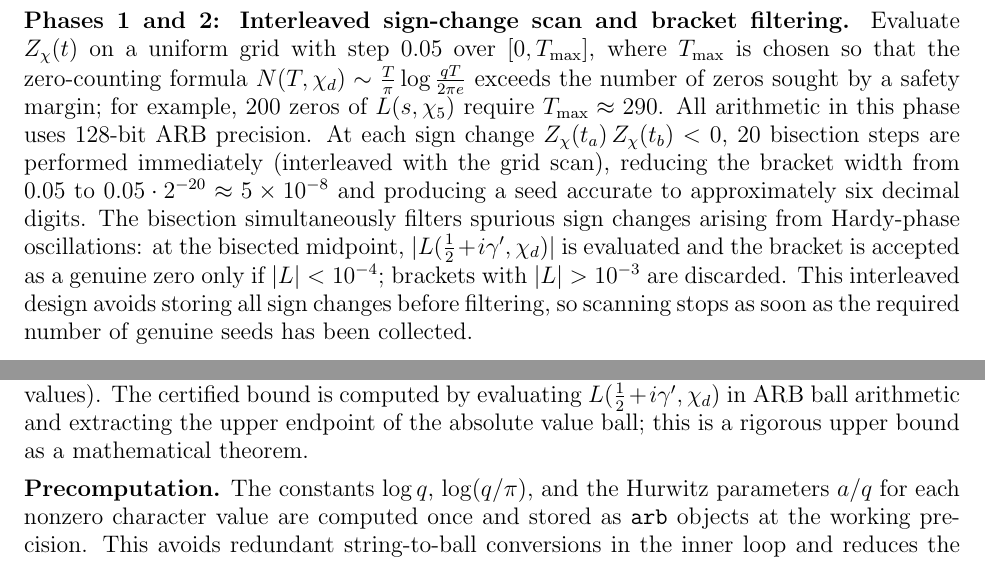
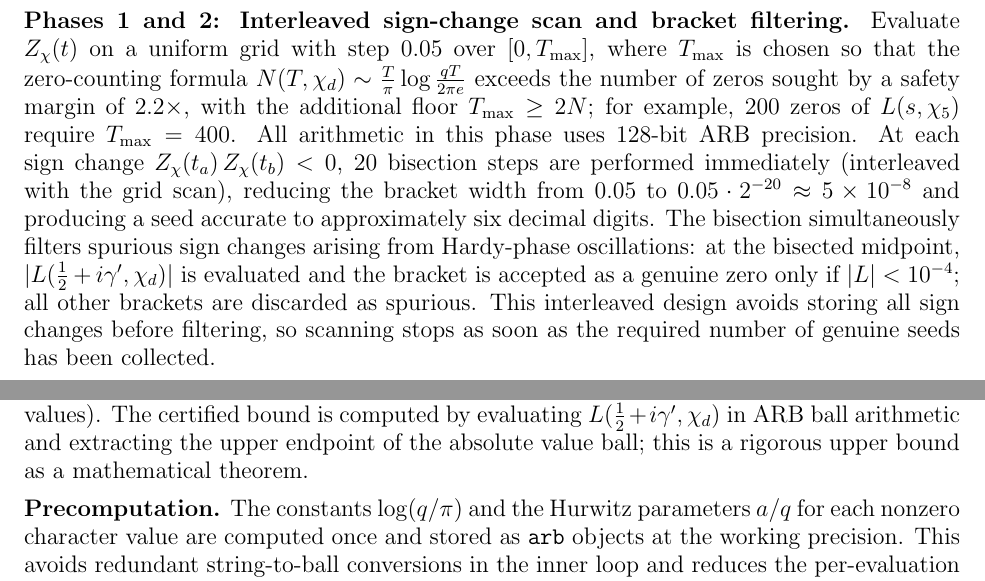
Before and after one commit to PeterShiller/Persistent_Heuristics_Part_I, a LaTeX paper (03.LaTeX/Unconditional_Density_Bounds_for_Quadratic_Norm-Form_Energies_via_Lorentzian_Spectral_Weights.tex): two parts of pages 48 and 49 of 62, joined at a grey line, cut so that both start at the same text. Compiled offline with pdfLaTeX.

Commit message:
Fix three methodology discrepancies against compute_Lfunc_zeros.py
- T_max example: 290 -> 400 (code uses margin*2.0=2.2 plus floor nzeros*2)
- Filter threshold: remove false two-threshold description (accept <1e-4,
  discard >1e-3); code uses single threshold accept-only-if <1e-4
- Precomputed constants: remove 'log q' from cached list; code recomputes
  q_arb.log() per eval_L call, only log(q/pi) and Hurwitz pairs are cached

```diff
--- a/03.LaTeX/Unconditional_Density_Bounds_for_Quadratic_Norm-Form_Energies_via_Lorentzian_Spectral_Weights.tex
+++ b/03.LaTeX/Unconditional_Density_Bounds_for_Quadratic_Norm-Form_Energies_via_Lorentzian_Spectral_Weights.tex
@@ -2160,7 +2160,7 @@ $\chi_{11}$ & $44$ & $\chi(1,5,7,9,19,25,35,37,39,43) = +1$;\; $\chi(3,13,15,17,
 \]
 where $s = \tfrac{1}{2} + it$.  The Hardy $Z$-function $Z_\chi(t) = e^{i\theta_\chi(t)} L(\tfrac{1}{2}+it, \chi_d)$ is then real-valued for $t \in \mathbb{R}$, and its real zeros correspond to zeros of $L(s, \chi_d)$ on the critical line.  The phase is computed via ARB's built-in \texttt{acb.lgamma}.
 
-\medskip\noindent\textbf{Phases 1 and 2: Interleaved sign-change scan and bracket filtering.}  Evaluate $Z_\chi(t)$ on a uniform grid with step~$0.05$ over $[0, T_{\max}]$, where $T_{\max}$ is chosen so that the zero-counting formula $N(T, \chi_d) \sim \frac{T}{\pi}\log\frac{qT}{2\pi e}$ exceeds the number of zeros sought by a safety margin; for example, $200$ zeros of $L(s,\chi_5)$ require $T_{\max} \approx 290$.  All arithmetic in this phase uses 128-bit ARB precision.  At each sign change $Z_\chi(t_a)\,Z_\chi(t_b) < 0$, $20$ bisection steps are performed immediately (interleaved with the grid scan), reducing the bracket width from $0.05$ to $0.05 \cdot 2^{-20} \approx 5 \times 10^{-8}$ and producing a seed accurate to approximately six decimal digits.  The bisection simultaneously filters spurious sign changes arising from Hardy-phase oscillations: at the bisected midpoint, $|L(\tfrac{1}{2}+i\gamma', \chi_d)|$ is evaluated and the bracket is accepted as a genuine zero only if $|L| < 10^{-4}$; brackets with $|L| > 10^{-3}$ are discarded.  This interleaved design avoids storing all sign changes before filtering, so scanning stops as soon as the required number of genuine seeds has been collected.
+\medskip\noindent\textbf{Phases 1 and 2: Interleaved sign-change scan and bracket filtering.}  Evaluate $Z_\chi(t)$ on a uniform grid with step~$0.05$ over $[0, T_{\max}]$, where $T_{\max}$ is chosen so that the zero-counting formula $N(T, \chi_d) \sim \frac{T}{\pi}\log\frac{qT}{2\pi e}$ exceeds the number of zeros sought by a safety margin of $2.2\times$, with the additional floor $T_{\max} \geq 2N$; for example, $200$ zeros of $L(s,\chi_5)$ require $T_{\max} = 400$.  All arithmetic in this phase uses 128-bit ARB precision.  At each sign change $Z_\chi(t_a)\,Z_\chi(t_b) < 0$, $20$ bisection steps are performed immediately (interleaved with the grid scan), reducing the bracket width from $0.05$ to $0.05 \cdot 2^{-20} \approx 5 \times 10^{-8}$ and producing a seed accurate to approximately six decimal digits.  The bisection simultaneously filters spurious sign changes arising from Hardy-phase oscillations: at the bisected midpoint, $|L(\tfrac{1}{2}+i\gamma', \chi_d)|$ is evaluated and the bracket is accepted as a genuine zero only if $|L| < 10^{-4}$; all other brackets are discarded as spurious.  This interleaved design avoids storing all sign changes before filtering, so scanning stops as soon as the required number of genuine seeds has been collected.
 
 \medskip\noindent\textbf{Phase 3: Newton refinement.}  Refine each seed by Newton iteration applied to $Z_\chi(t)$.  The derivative is approximated by the finite difference $(Z_\chi(t+h) - Z_\chi(t))/h$; the midpoint of the resulting ARB ball is extracted after each Newton step (see Remark~\ref{rem:pitfalls} below).  Two modes are used depending on the target precision:
 \begin{itemize}
@@ -2171,7 +2171,7 @@ In both modes, the convergence is quadratic: each iteration approximately double
 
 \medskip\noindent\textbf{Certification.}  A zero ordinate $\gamma'$ is accepted when $|L(\tfrac{1}{2}+i\gamma', \chi_d)| < \text{threshold}$, with the threshold depending on the target precision ($10^{-18}$ for 20-digit values, $10^{-68}$ for 70-digit values).  The certified bound is computed by evaluating $L(\tfrac{1}{2}+i\gamma', \chi_d)$ in ARB ball arithmetic and extracting the upper endpoint of the absolute value ball; this is a rigorous upper bound as a mathematical theorem.
 
-\medskip\noindent\textbf{Precomputation.}  The constants $\log q$, $\log(q/\pi)$, and the Hurwitz parameters $a/q$ for each nonzero character value are computed once and stored as \texttt{arb} objects at the working precision.  This avoids redundant string-to-ball conversions in the inner loop and reduces the per-evaluation cost by approximately $30\%$.
+\medskip\noindent\textbf{Precomputation.}  The constants $\log(q/\pi)$ and the Hurwitz parameters $a/q$ for each nonzero character value are computed once and stored as \texttt{arb} objects at the working precision.  This avoids redundant string-to-ball conversions in the inner loop and reduces the per-evaluation cost by approximately $30\%$.
 
 \begin{remark}[Implementation pitfalls]\label{rem:pitfalls}
 Three points are essential for correct implementation.
```
